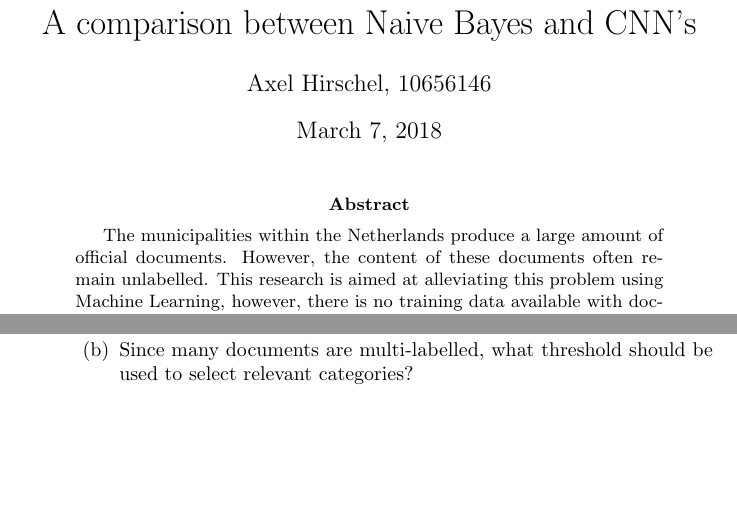
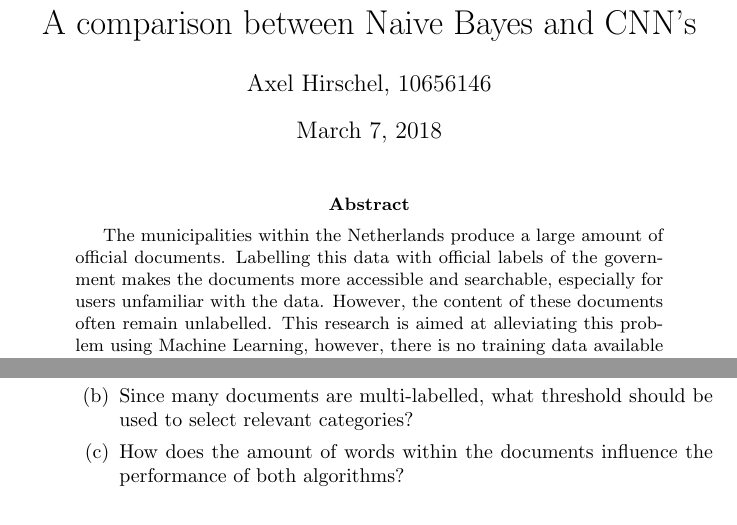
Before and after one commit to DeWvanAxel/thesis, a LaTeX thesis (Hand-ins/Latex thesis design/thesis design.tex): two parts of page 1 of 6, joined at a grey line, cut so that both start at the same text, the shorter picture padded with empty space. Compiled offline with pdfLaTeX.

Commit message:
Resolved two point of feedback
1. Added information about labels to the Abstract
2. Added a new subquestion regarding the length of documents

```diff
--- a/Hand-ins/Latex thesis design/thesis design.tex
+++ b/Hand-ins/Latex thesis design/thesis design.tex
@@ -34,7 +34,7 @@ A comparison between Naive Bayes and CNN's} % your title
 \maketitle
 
 \begin{abstract}
-The municipalities within the Netherlands produce a large amount of official documents. However, the content of these documents often remain unlabelled. This research is aimed at alleviating this problem using Machine Learning, however, there is no training data available with documents of the local municipalities. Therefore a training set of the central government is used as training data.\\
+The municipalities within the Netherlands produce a large amount of official documents. Labelling this data with official labels of the government makes the documents more accessible and searchable, especially for users unfamiliar with the data. However, the content of these documents often remain unlabelled. This research is aimed at alleviating this problem using Machine Learning, however, there is no training data available with documents of the local municipalities. Therefore a training set of the central government is used as training data.\\
 This research contains a comparable studies between two methodologies of categorizing the data. The first method is a Naive Bayes implementation using bag-of-words to categorize the data. Secondly, a convolutional neural network using Word2Vec is used for categorizing the data. Both algorithms are first trained and tested on the data of the central government, and then a final evaluation is done on a manually labelled test set of the municipalities.
 \end{abstract}
 
@@ -51,6 +51,7 @@ Do convolutional neural networks outperform Naive Bayes on classifying the conte
 \begin{enumerate}
 \item How does the amount of topics influence their performance?
 \item Since many documents are multi-labelled, what threshold should be used to select relevant categories?
+\item How does the amount of words within the documents influence the performance of both algorithms?
 \end{enumerate}
 \item How well do both algorithms generalize their classification on a set of documents of Dutch municipalities?
 \end{enumerate}
```
